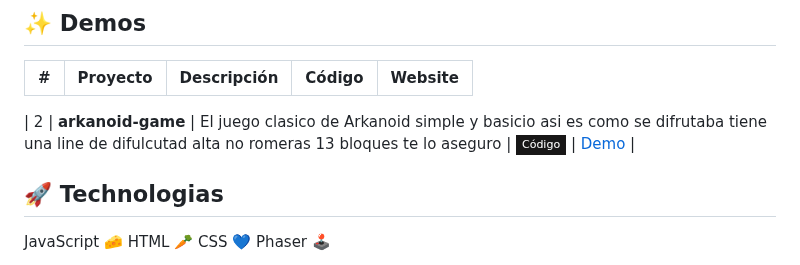
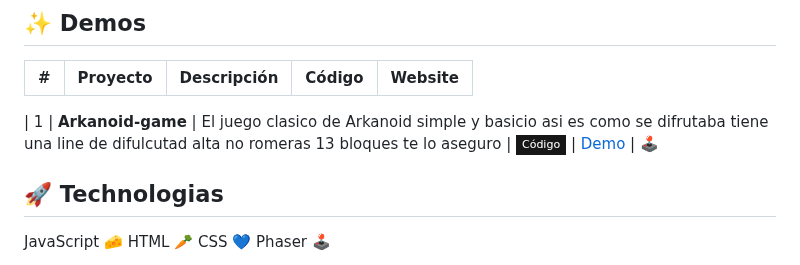
Before and after one commit to AlanSan1195/JavaScript-Proyects, a Markdown page: README.md, the part around one of its changes. Drawn GitHub-style; badges without logos.

Commit message:
chore: Actualizar README con imágenes y corregir errores ortográficos

```diff
--- a/README.md
+++ b/README.md
@@ -58,7 +58,7 @@ Este repositorio sin duda es mi favorito porque me he divertido y he aprendido b
 | #   | Proyecto          | Descripción                                                              | Código                                                                                                                                                                                    | Website                                                                                                                                                 |
 | --- | ----------------- | ------------------------------------------------------------------------ | ----------------------------------------------------------------------------------------------------------------------------------------------------------------------------------------- | ------------------------------------------------------------------------------------------------------------------------------------------------------- |
 
-| 2   | **arkanoid-game** | El juego clasico de Arkanoid simple y basicio asi es como se difrutaba tiene una line de difulcutad alta no romeras 13 bloques te lo aseguro          | [![GitHub Badge](https://img.shields.io/badge/Código-181717?logo=github&logoColor=fff&style=flat-square)](https://github.com/AlanSan1195/JavaScript-Proyects/tree/main/01%20-arkanold-Game) | [Demo](https://arkanoidsan.netlify.app/) |
+| 1   | **Arkanoid-game** | El juego clasico de Arkanoid simple y basicio asi es como se difrutaba tiene una line de difulcutad alta no romeras 13 bloques te lo aseguro          | [![GitHub Badge](https://img.shields.io/badge/Código-181717?logo=github&logoColor=fff&style=flat-square)](https://github.com/AlanSan1195/JavaScript-Proyects/tree/main/01%20-arkanold-Game) | [Demo](https://arkanoidsan.netlify.app/) | 🕹️
 
 
 
```
Also changed, not shown: other parts of README.md (+2 -2 lines).
